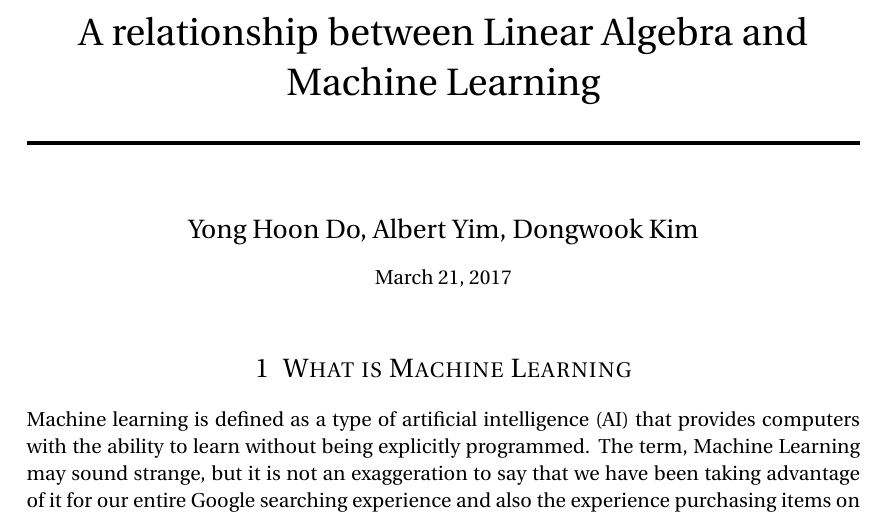
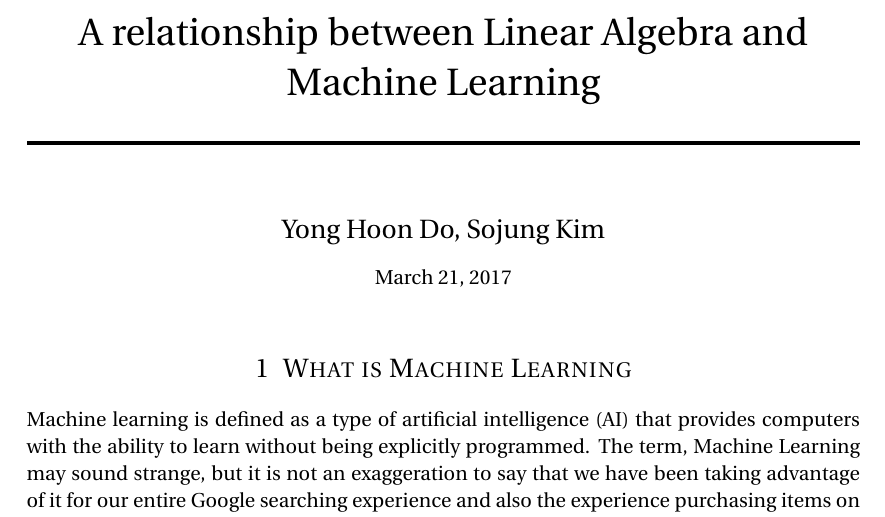
Before and after one commit to math2b/Project2, a LaTeX problem sheet (assignment_3.tex): part of page 1 of 5, cut so that both start at the same text. Compiled offline with pdfLaTeX.

Commit message:
updates a list of authors

```diff
--- a/assignment_3.tex
+++ b/assignment_3.tex
@@ -106,7 +106,7 @@
 \horrule{2pt} \\[0.5cm] % Thick bottom horizontal rule
 }
 
-\author{Yong Hoon Do, Albert Yim, Dongwook Kim} % Your name
+\author{Yong Hoon Do, Sojung Kim} % Your name
 
 \date{\normalsize\today} % Today's date or a custom date
 
```
